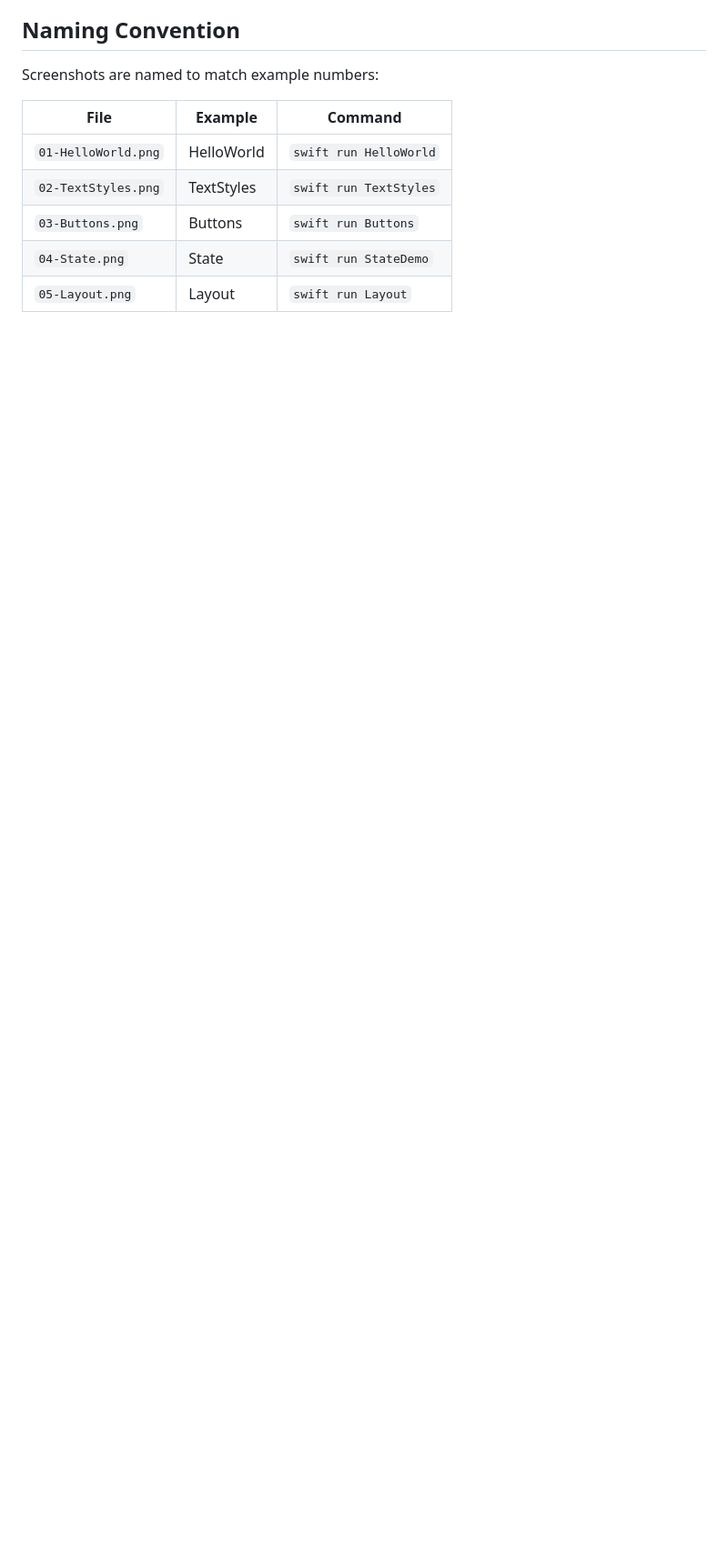
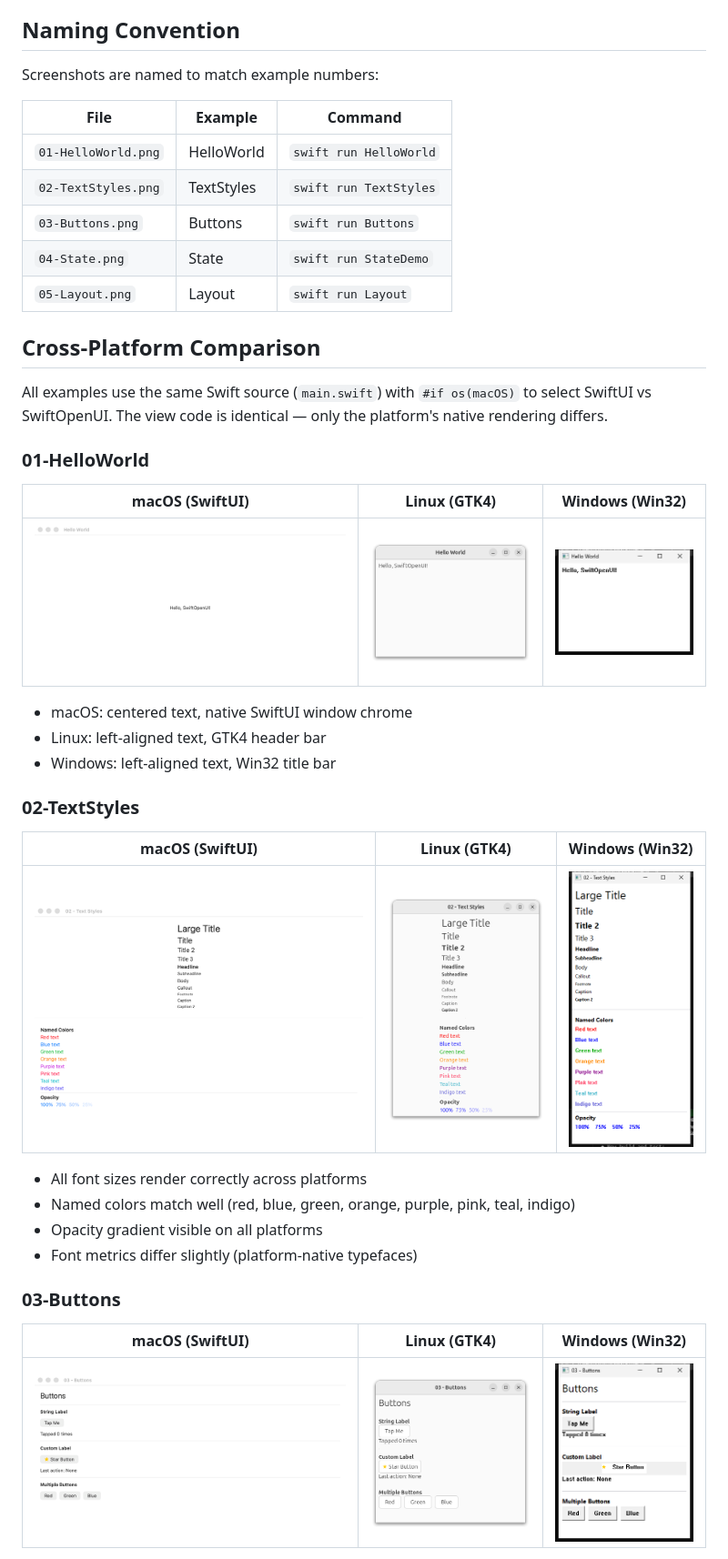
Before and after one commit to codelynx/SwiftOpenUI, a Markdown page: screenshots/README.md, the part around one of its changes. Shown at 91% size. Drawn GitHub-style; pictures changed too: screenshots/macos/01-HelloWorld.png (added), screenshots/macos/02-TextStyles.png (added), screenshots/macos/03-Buttons.png (added); blank space fills up the shorter version.

```diff
--- a/screenshots/README.md
+++ b/screenshots/README.md
@@ -53,3 +61,35 @@ Screenshots are named to match example numbers:
 | `03-Buttons.png` | Buttons | `swift run Buttons` |
 | `04-State.png` | State | `swift run StateDemo` |
 | `05-Layout.png` | Layout | `swift run Layout` |
+
+## Cross-Platform Comparison
+
+All examples use the same Swift source (`main.swift`) with `#if os(macOS)` to select SwiftUI vs SwiftOpenUI. The view code is identical — only the platform's native rendering differs.
+
+### 01-HelloWorld
+
+| macOS (SwiftUI) | Linux (GTK4) | Windows (Win32) |
+|-----------------|-------------|-----------------|
+| ![macOS](macos/01-HelloWorld.png) | ![Linux](linux/01-HelloWorld.png) | ![Windows](windows/01-HelloWorld.png) |
+
+- macOS: centered text, native SwiftUI window chrome
+- Linux: left-aligned text, GTK4 header bar
+- Windows: left-aligned text, Win32 title bar
+
+### 02-TextStyles
+
+| macOS (SwiftUI) | Linux (GTK4) | Windows (Win32) |
+|-----------------|-------------|-----------------|
+| ![macOS](macos/02-TextStyles.png) | ![Linux](linux/02-TextStyles.png) | ![Windows](windows/02-TextStyles.png) |
+
+- All font sizes render correctly across platforms
+- Named colors match well (red, blue, green, orange, purple, pink, teal, indigo)
+- Opacity gradient visible on all platforms
+- Font metrics differ slightly (platform-native typefaces)
+
+### 03-Buttons
+
+| macOS (SwiftUI) | Linux (GTK4) | Windows (Win32) |
+|-----------------|-------------|-----------------|
+| ![macOS](macos/03-Buttons.png) | ![Linux](linux/03-Buttons.png) | ![Windows](windows/03-Buttons.png) |
+
```
Also changed, not shown: other parts of screenshots/README.md (+57 -6 lines), screenshots/macos/04-State.png (added), screenshots/macos/05-Layout.png (added), 3 other files.
